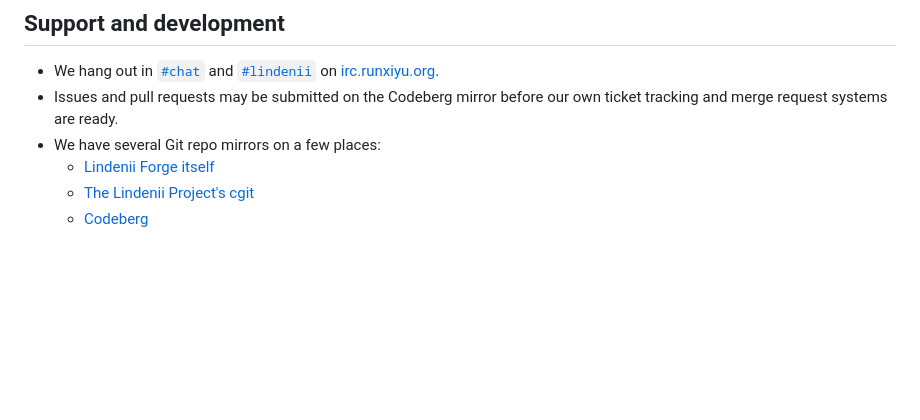
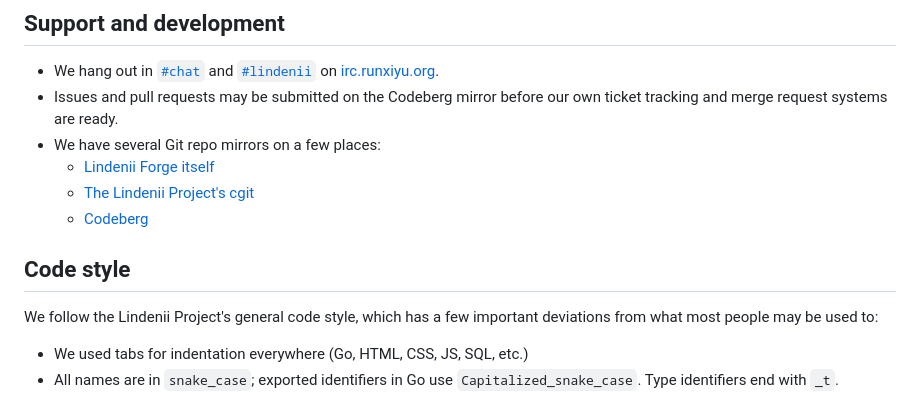
Before and after one commit to runxiyu/forge, a Markdown page: README.md, the part around the change. Rendered like a GitHub page; blank space fills up the shorter version.

Commit message:
README.md: Code style

```diff
--- a/README.md
+++ b/README.md
@@ -157,3 +157,12 @@ The forge software serves its own source at `/:/source/`.
   * [Lindenii Forge itself](https://forge.lindenii.runxiyu.org/lindenii/:/repos/forge/)
   * [The Lindenii Project's cgit](https://git.lindenii.runxiyu.org/forge.git/)
   * [Codeberg](https://codeberg.org/lindenii/forge/)
+
+## Code style
+
+We follow the Lindenii Project's general code style, which has a few important
+deviations from what most people may be used to:
+
+* We used tabs for indentation everywhere (Go, HTML, CSS, JS, SQL, etc.)
+* All names are in `snake_case`; exported identifiers in Go use
+  `Capitalized_snake_case`. Type identifiers end with `_t`.
```
